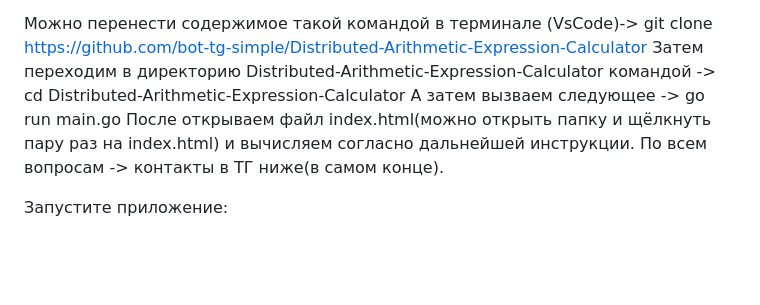
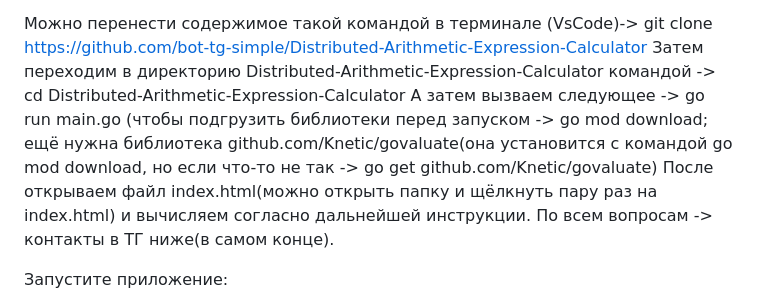
Before and after one commit to bot-tg-simple/Distributed-Arithmetic-Expression-Calculator, a Markdown page: README.md, the part around the change. Rendered like a GitHub page; blank space fills up the shorter version.

```diff
--- a/README.md
+++ b/README.md
@@ -2,7 +2,7 @@
 
 Можно перенести содержимое такой командой в терминале (VsCode)-> git clone https://github.com/bot-tg-simple/Distributed-Arithmetic-Expression-Calculator
 Затем переходим в директорию Distributed-Arithmetic-Expression-Calculator командой -> cd Distributed-Arithmetic-Expression-Calculator
-А затем вызваем следующее -> go run main.go
+А затем вызваем следующее -> go run main.go (чтобы подгрузить библиотеки перед запуском -> go mod download; ещё нужна библиотека github.com/Knetic/govaluate(она установится с командой go mod download, но если что-то не так -> go get github.com/Knetic/govaluate)
 После открываем файл index.html(можно открыть папку и щёлкнуть пару раз на index.html) и вычисляем согласно дальнейшей инструкции. По всем вопросам -> контакты в ТГ ниже(в самом конце).
 
 Запустите приложение:
```
